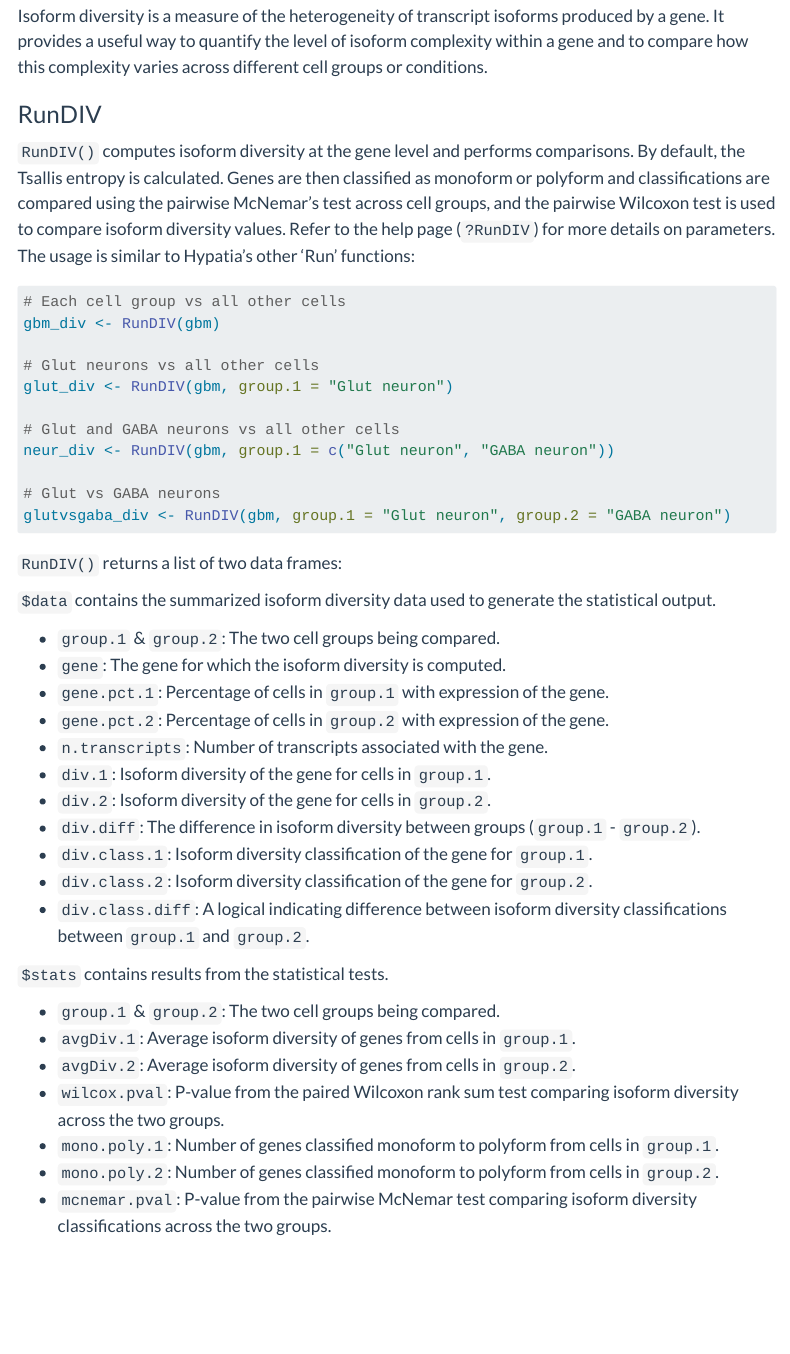
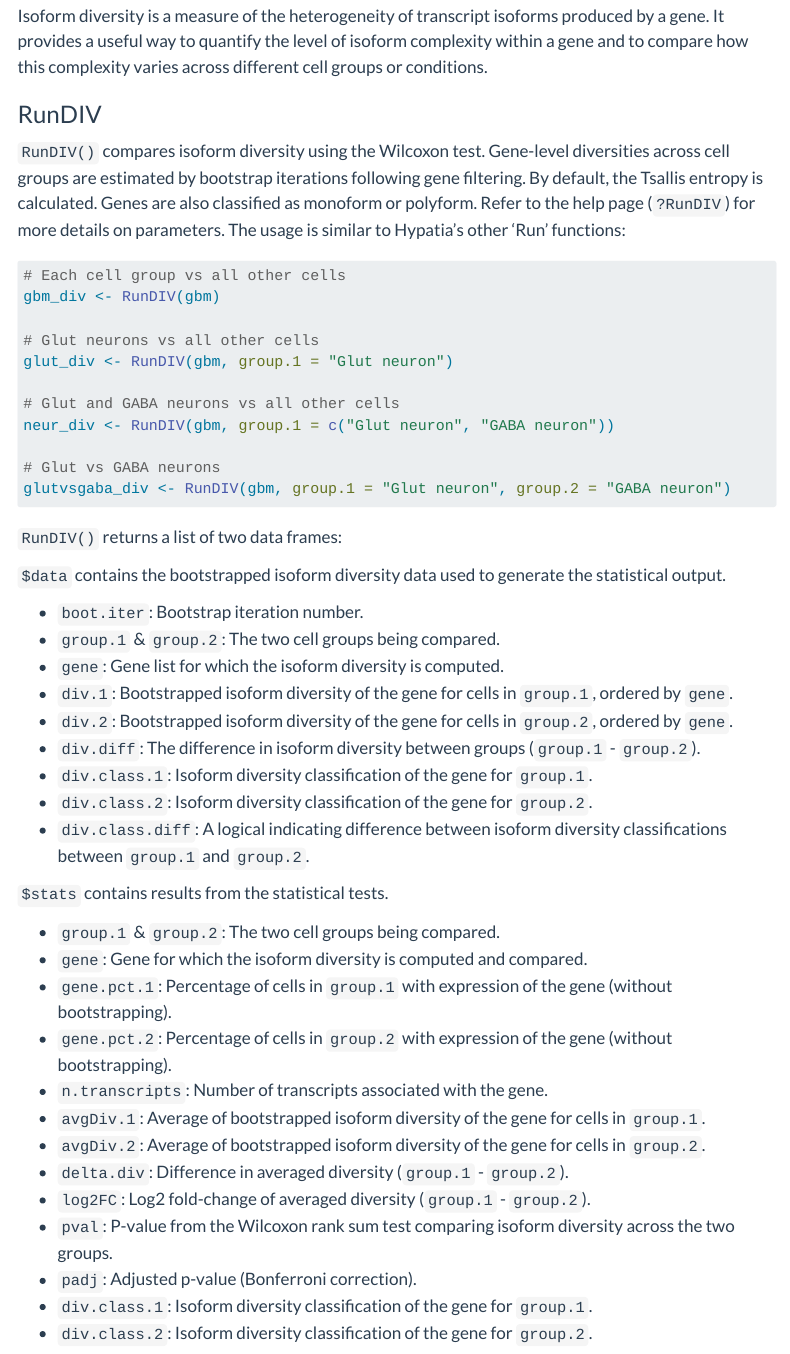
Before and after one commit to gaolabtools/Hypatia, a Quarto document (vignettes/Hypatia.qmd): the page in a window 1100 px wide, from 11100 px down. Rendered offline with R 4.5, knitr and Pandoc in place of Quarto, with nearby package versions; some code elsewhere in the file could not run offline; menus at the side of the page are left out; long lines of code are wrapped; common packages that the code uses without loading them are loaded.

Commit message:
Update vignette to 1.1.0

````diff
--- a/vignettes/Hypatia.qmd
+++ b/vignettes/Hypatia.qmd
@@ -563,7 +563,7 @@ Isoform diversity is a measure of the heterogeneity of transcript isoforms produ
 
 ### RunDIV
 
-`RunDIV()` computes isoform diversity at the gene level and performs comparisons. By default, the Tsallis entropy is calculated. Genes are then classified as monoform or polyform and classifications are compared using the pairwise McNemar's test across cell groups, and the pairwise Wilcoxon test is used to compare isoform diversity values. Refer to the help page (`?RunDIV`) for more details on parameters. The usage is similar to Hypatia's other 'Run' functions:
+`RunDIV()` compares isoform diversity using the Wilcoxon test. Gene-level diversities across cell groups are estimated by bootstrap iterations following gene filtering. By default, the Tsallis entropy is calculated. Genes are also classified as monoform or polyform. Refer to the help page (`?RunDIV`) for more details on parameters. The usage is similar to Hypatia's other 'Run' functions:
 
 ```{r rundiv}
 #| eval: false
@@ -584,15 +584,13 @@ glutvsgaba_div <- RunDIV(gbm, group.1 = "Glut neuron", group.2 = "GABA neuron")
 
 `RunDIV()` returns a list of two data frames:
 
-`$data` contains the summarized isoform diversity data used to generate the statistical output.
+`$data` contains the bootstrapped isoform diversity data used to generate the statistical output.
 
+- `boot.iter`: Bootstrap iteration number.
 - `group.1` & `group.2`: The two cell groups being compared.
-- `gene`: The gene for which the isoform diversity is computed.
-- `gene.pct.1`: Percentage of cells in `group.1` with expression of the gene.
-- `gene.pct.2`: Percentage of cells in `group.2` with expression of the gene.
-- `n.transcripts`: Number of transcripts associated with the gene.
-- `div.1`: Isoform diversity of the gene for cells in `group.1`.
-- `div.2`: Isoform diversity of the gene for cells in `group.2`.
+- `gene`: Gene list for which the isoform diversity is computed.
+- `div.1`: Bootstrapped isoform diversity of the gene for cells in `group.1`, ordered by `gene`.
+- `div.2`: Bootstrapped isoform diversity of the gene for cells in `group.2`, ordered by `gene`.
 - `div.diff`: The difference in isoform diversity between groups (`group.1` - `group.2`).
 - `div.class.1`: Isoform diversity classification of the gene for `group.1`.
 - `div.class.2`: Isoform diversity classification of the gene for `group.2`.
@@ -601,12 +599,18 @@ glutvsgaba_div <- RunDIV(gbm, group.1 = "Glut neuron", group.2 = "GABA neuron")
 `$stats` contains results from the statistical tests.
 
 - `group.1` & `group.2`: The two cell groups being compared.
-- `avgDiv.1`: Average isoform diversity of genes from cells in `group.1`.
-- `avgDiv.2`: Average isoform diversity of genes from cells in `group.2`.
-- `wilcox.pval`: P-value from the paired Wilcoxon rank sum test comparing isoform diversity across the two groups.
-- `mono.poly.1`: Number of genes classified monoform to polyform from cells in `group.1`.
-- `mono.poly.2`: Number of genes classified monoform to polyform from cells in `group.2`.
-- `mcnemar.pval`: P-value from the pairwise McNemar test comparing isoform diversity classifications across the two groups.
+- `gene`: Gene for which the isoform diversity is computed and compared.
+- `gene.pct.1`: Percentage of cells in `group.1` with expression of the gene (without bootstrapping).
+- `gene.pct.2`: Percentage of cells in `group.2` with expression of the gene (without bootstrapping).
+- `n.transcripts`: Number of transcripts associated with the gene.
+- `avgDiv.1`: Average of bootstrapped isoform diversity of the gene for cells in `group.1`.
+- `avgDiv.2`: Average of bootstrapped isoform diversity of the gene for cells in `group.2`.
+- `delta.div`: Difference in averaged diversity (`group.1` - `group.2`).
+- `log2FC`: Log2 fold-change of averaged diversity (`group.1` - `group.2`).
+- `pval`: P-value from the Wilcoxon rank sum test comparing isoform diversity across the two groups.
+- `padj`: Adjusted p-value (Bonferroni correction).
+- `div.class.1`: Isoform diversity classification of the gene for `group.1`.
+- `div.class.2`: Isoform diversity classification of the gene for `group.2`.
 
 ```{r rundiv-gbm}
 #| eval: true
````
Also changed, not shown: vignettes/Hypatia.qmd (29 more changed lines), 1 other file.
